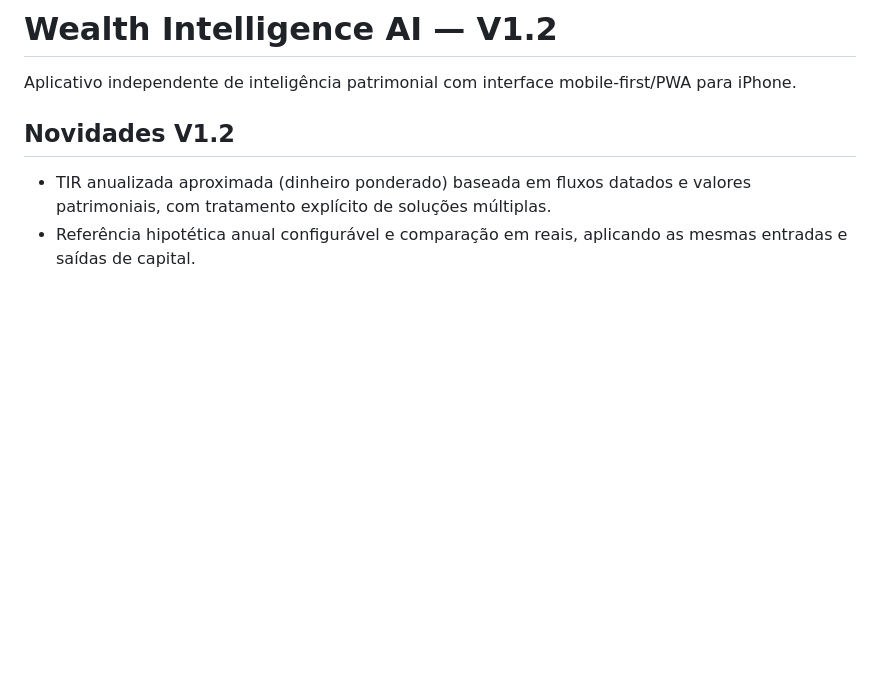
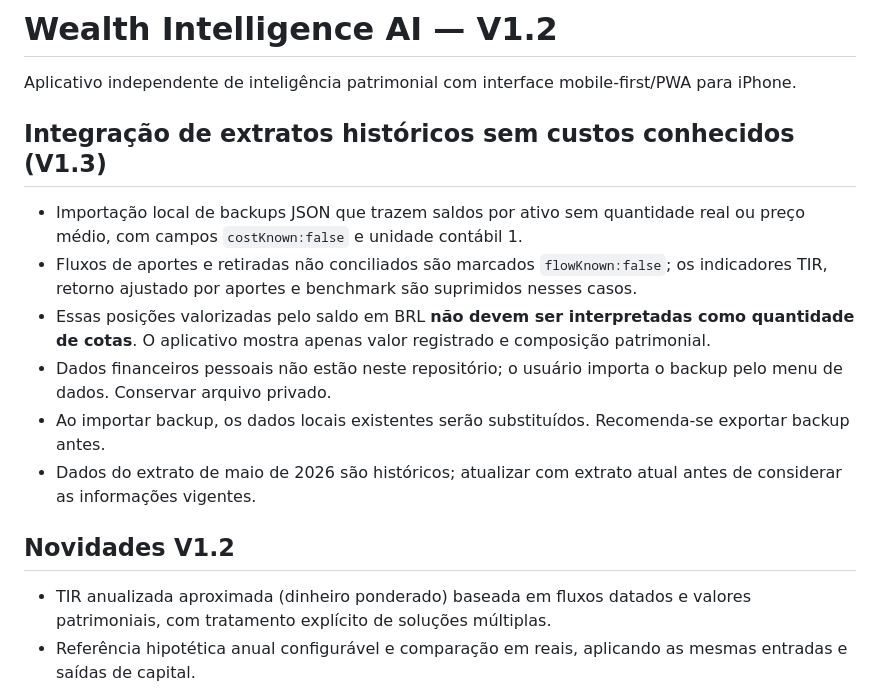
Before and after one commit to aapscheidt-png/inbody-tracker, a Markdown page: wealth-intelligence/README.md, the part around the change. GitHub-like rendering; blank space fills up the shorter version.

Commit message:
docs(wealth): explain historical balance imports, privacy and missing-cost safeguards

```diff
--- a/wealth-intelligence/README.md
+++ b/wealth-intelligence/README.md
@@ -1,6 +1,14 @@
 # Wealth Intelligence AI — V1.2
 
 Aplicativo independente de inteligência patrimonial com interface mobile-first/PWA para iPhone.
+
+## Integração de extratos históricos sem custos conhecidos (V1.3)
+- Importação local de backups JSON que trazem saldos por ativo sem quantidade real ou preço médio, com campos `costKnown:false` e unidade contábil 1.
+- Fluxos de aportes e retiradas não conciliados são marcados `flowKnown:false`; os indicadores TIR, retorno ajustado por aportes e benchmark são suprimidos nesses casos.
+- Essas posições valorizadas pelo saldo em BRL **não devem ser interpretadas como quantidade de cotas**. O aplicativo mostra apenas valor registrado e composição patrimonial.
+- Dados financeiros pessoais não estão neste repositório; o usuário importa o backup pelo menu de dados. Conservar arquivo privado.
+- Ao importar backup, os dados locais existentes serão substituídos. Recomenda-se exportar backup antes.
+- Dados do extrato de maio de 2026 são históricos; atualizar com extrato atual antes de considerar as informações vigentes.
 
 ## Novidades V1.2
 - TIR anualizada aproximada (dinheiro ponderado) baseada em fluxos datados e valores patrimoniais, com tratamento explícito de soluções múltiplas.
```
